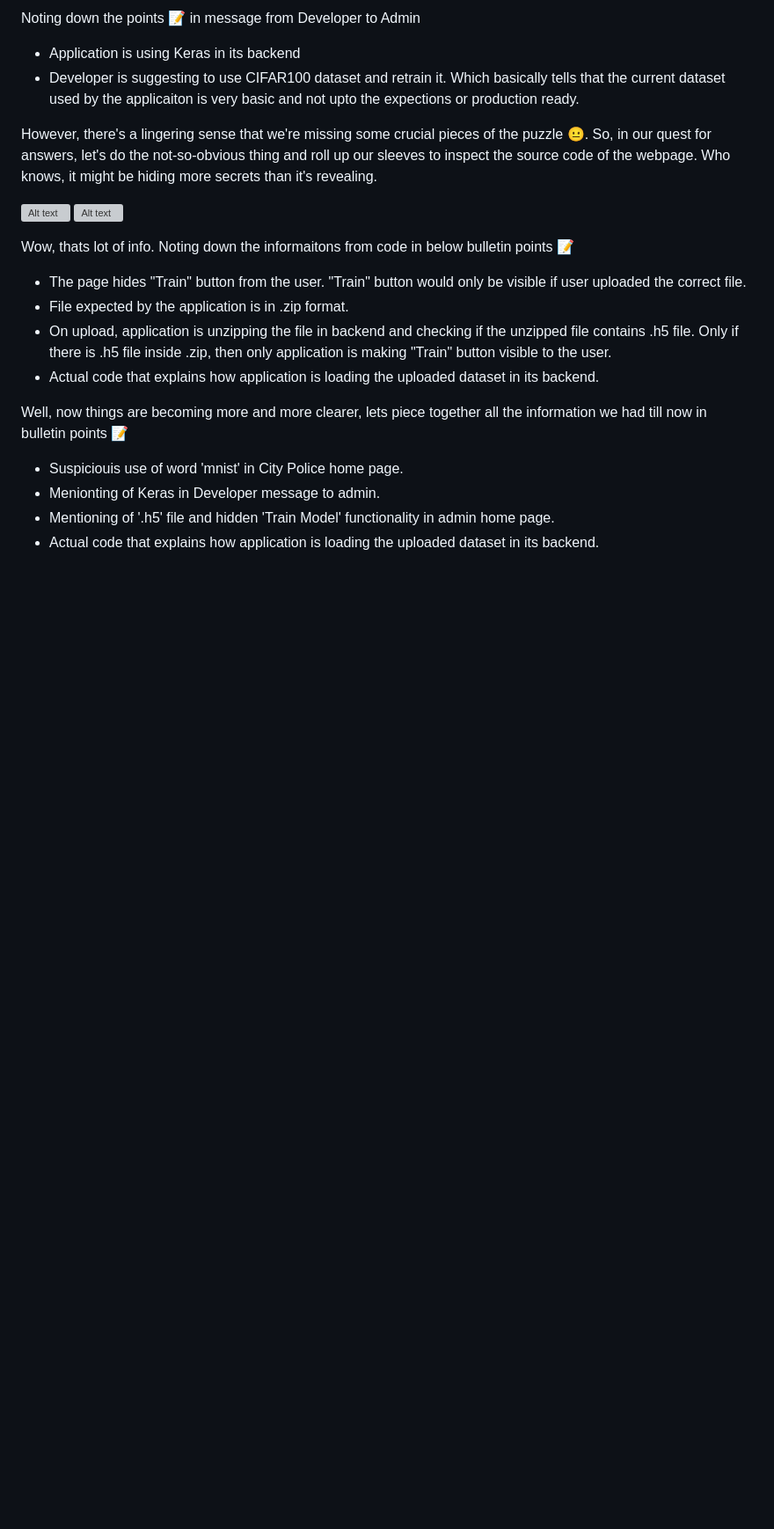
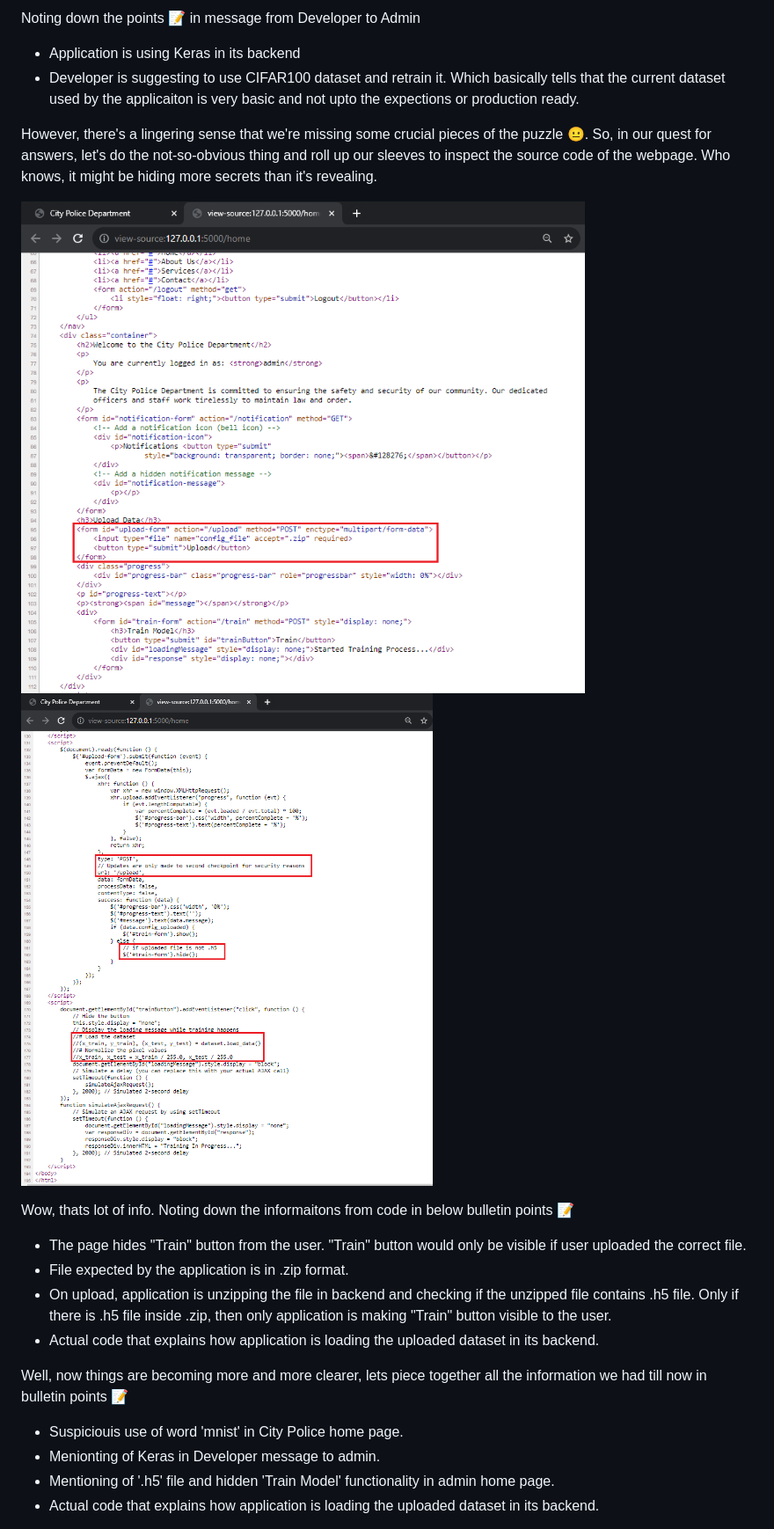
Before and after one commit to alexdevassy/Machine_Learning_CTF_Challenges, a Markdown page: Heist_ML_CTF_Challenge/Solution/README.md, the part around one of its changes. Shown at 88% size. Rendered like a GitHub page; blank space fills up the shorter version; grey boxes are pictures that could not be loaded.

```diff
--- a/Heist_ML_CTF_Challenge/Solution/README.md
+++ b/Heist_ML_CTF_Challenge/Solution/README.md
@@ -29,8 +29,8 @@ Noting down the points :pencil: in message from Developer to Admin
 
 However, there's a lingering sense that we're missing some crucial pieces of the puzzle :neutral_face:. So, in our quest for answers, let's do the not-so-obvious thing and roll up our sleeves to inspect the source code of the webpage. Who knows, it might be hiding more secrets than it's revealing.
 
-![Alt text](../Images/Solution_AdminPage_Code_1.png?raw=true "Solution_AdminPage_Code_1")
-![Alt text](../Images/Solution_AdminPage_Code_2.png?raw=true "Solution_AdminPage_Code_2")
+![Alt text](../Images/Solution_AdminPage_Code_1.PNG?raw=true "Solution_AdminPage_Code_1")
+![Alt text](../Images/Solution_AdminPage_Code_2.PNG?raw=true "Solution_AdminPage_Code_2")
 
 Wow, thats lot of info. Noting down the informaitons from code in below bulletin points :pencil:
 
```
Also changed, not shown: other parts of Heist_ML_CTF_Challenge/Solution/README.md (+9 -9 lines).
